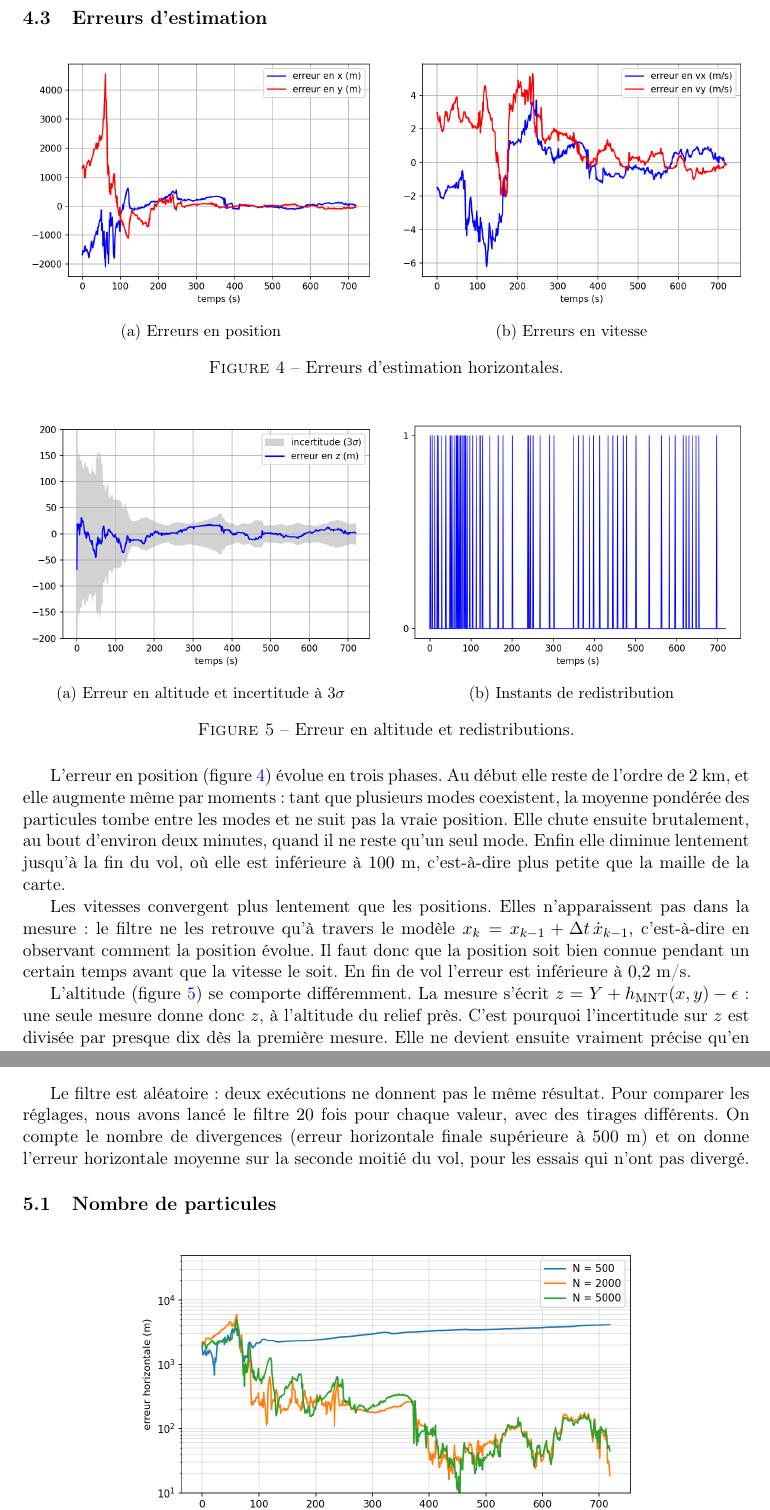
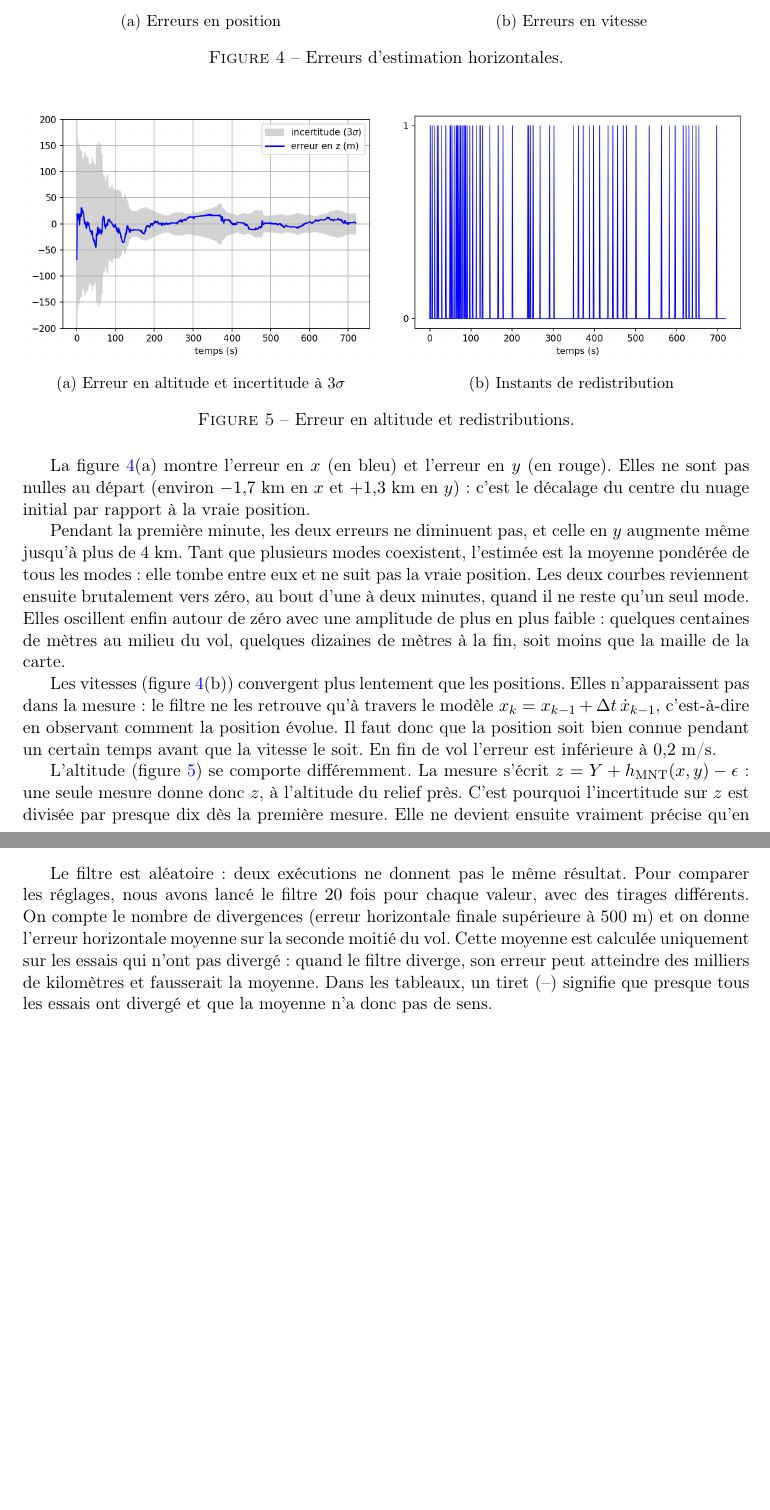
Before and after one commit to MohamedBenloughmari/KALMAN_TP4, a LaTeX document (rapport/main.tex): two parts of pages 6 and 7 of 12 before the commit and two parts of pages 6 and 7 of 13 after it, joined at a grey line, cut at the place of the change, the shorter picture padded with empty space. Compiled offline with pdfLaTeX.

Commit message:
Describe x and y error curves and explain dashes in tables

```diff
--- a/rapport/main.tex
+++ b/rapport/main.tex
@@ -278,14 +278,19 @@ seul groupe, resserré autour de la vraie position.
     \label{fig:z}
 \end{figure}
 
-L'erreur en position (figure \ref{fig:erreurs}) évolue en trois phases. Au début elle
-reste de l'ordre de $2$~km, et elle augmente même par moments : tant que plusieurs modes
-coexistent, la moyenne pondérée des particules tombe entre les modes et ne suit pas la
-vraie position. Elle chute ensuite brutalement, au bout d'environ deux minutes, quand
-il ne reste qu'un seul mode. Enfin elle diminue lentement jusqu'à la fin du vol, où
-elle est inférieure à $100$~m, c'est-à-dire plus petite que la maille de la carte.
+La figure \ref{fig:erreurs}(a) montre l'erreur en $x$ (en bleu) et l'erreur en $y$
+(en rouge). Elles ne sont pas nulles au départ (environ $-1{,}7$~km en $x$ et $+1{,}3$~km
+en $y$) : c'est le décalage du centre du nuage initial par rapport à la vraie position.
 
-Les vitesses convergent plus lentement que les positions. Elles n'apparaissent pas dans
+Pendant la première minute, les deux erreurs ne diminuent pas, et celle en $y$ augmente
+même jusqu'à plus de $4$~km. Tant que plusieurs modes coexistent, l'estimée est la
+moyenne pondérée de tous les modes : elle tombe entre eux et ne suit pas la vraie
+position. Les deux courbes reviennent ensuite brutalement vers zéro, au bout d'une à
+deux minutes, quand il ne reste qu'un seul mode. Elles oscillent enfin autour de zéro
+avec une amplitude de plus en plus faible : quelques centaines de mètres au milieu du
+vol, quelques dizaines de mètres à la fin, soit moins que la maille de la carte.
+
+Les vitesses (figure \ref{fig:erreurs}(b)) convergent plus lentement que les positions. Elles n'apparaissent pas dans
 la mesure : le filtre ne les retrouve qu'à travers le modèle
 $x_k = x_{k-1} + \Delta t\, \dot x_{k-1}$, c'est-à-dire en observant comment la position
 évolue. Il faut donc que la position soit bien connue pendant un certain temps avant
@@ -335,7 +340,10 @@ Le filtre est aléatoire : deux exécutions ne donnent pas le même résultat. P
 comparer les réglages, nous avons lancé le filtre $20$ fois pour chaque valeur, avec
 des tirages différents. On compte le nombre de divergences (erreur horizontale finale
 supérieure à $500$~m) et on donne l'erreur horizontale moyenne sur la seconde moitié
-du vol, pour les essais qui n'ont pas divergé.
+du vol. Cette moyenne est calculée uniquement sur les essais qui n'ont pas divergé :
+quand le filtre diverge, son erreur peut atteindre des milliers de kilomètres et
+fausserait la moyenne. Dans les tableaux, un tiret (--) signifie que presque tous les
+essais ont divergé et que la moyenne n'a donc pas de sens.
 
 \subsection{Nombre de particules}
 
```
Also changed, not shown: rapport/main.pdf, rapport/main.tex (6 more changed lines).
